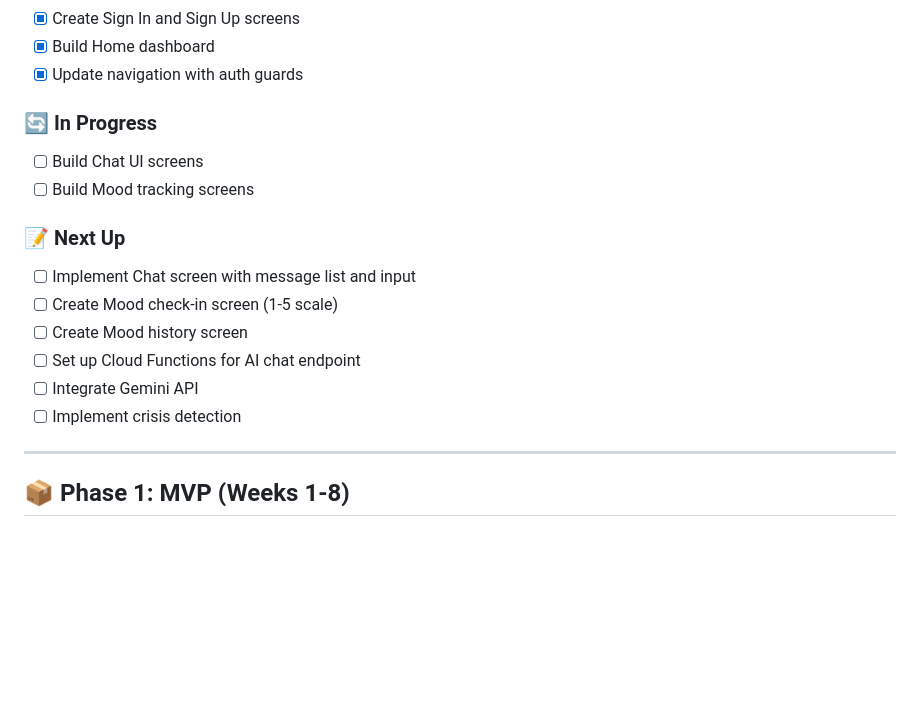
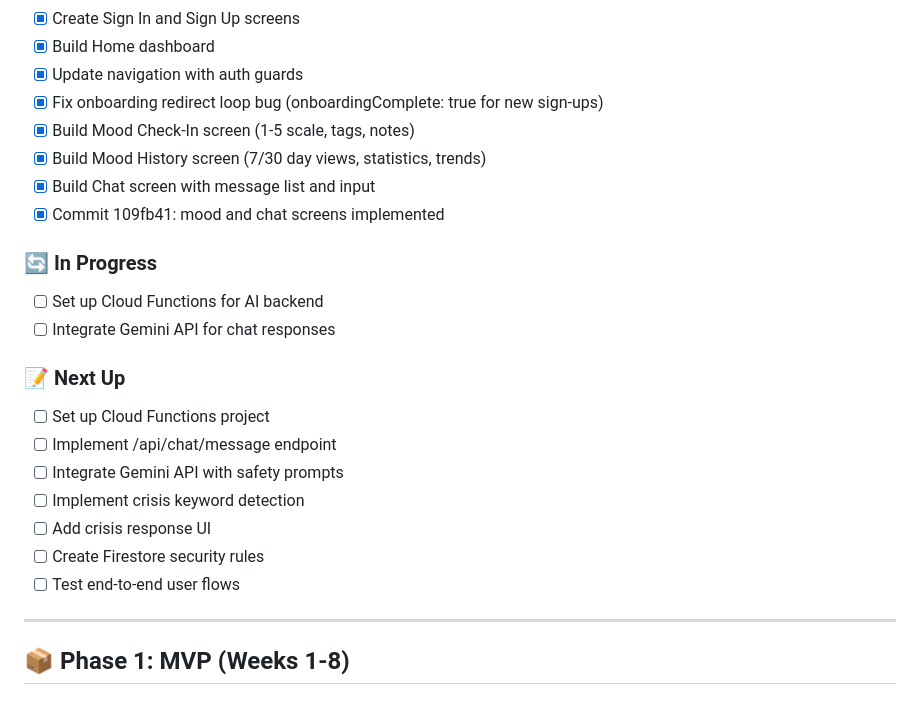
Before and after one commit to CODEwithZAKI2/MindMate-AI, a Markdown page: docs/planning/tasks.md, the part around the change. Drawn GitHub-style; blank space fills up the shorter version.

Commit message:
docs: update tasks with completed mood and chat screens

```diff
--- a/docs/planning/tasks.md
+++ b/docs/planning/tasks.md
@@ -51,18 +51,24 @@
 - [x] Create Sign In and Sign Up screens
 - [x] Build Home dashboard
 - [x] Update navigation with auth guards
+- [x] Fix onboarding redirect loop bug (onboardingComplete: true for new sign-ups)
+- [x] Build Mood Check-In screen (1-5 scale, tags, notes)
+- [x] Build Mood History screen (7/30 day views, statistics, trends)
+- [x] Build Chat screen with message list and input
+- [x] Commit 109fb41: mood and chat screens implemented
 
 ### 🔄 In Progress
-- [ ] Build Chat UI screens
-- [ ] Build Mood tracking screens
+- [ ] Set up Cloud Functions for AI backend
+- [ ] Integrate Gemini API for chat responses
 
 ### 📝 Next Up
-- [ ] Implement Chat screen with message list and input
-- [ ] Create Mood check-in screen (1-5 scale)
-- [ ] Create Mood history screen
-- [ ] Set up Cloud Functions for AI chat endpoint
-- [ ] Integrate Gemini API
-- [ ] Implement crisis detection
+- [ ] Set up Cloud Functions project
+- [ ] Implement /api/chat/message endpoint
+- [ ] Integrate Gemini API with safety prompts
+- [ ] Implement crisis keyword detection
+- [ ] Add crisis response UI
+- [ ] Create Firestore security rules
+- [ ] Test end-to-end user flows
 
 ---
 
```
